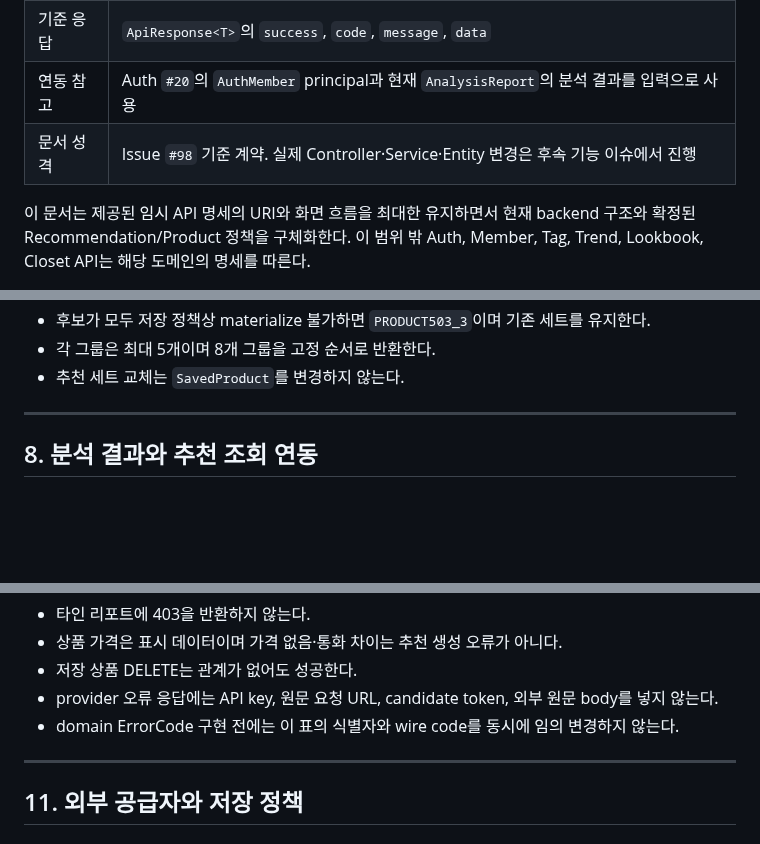
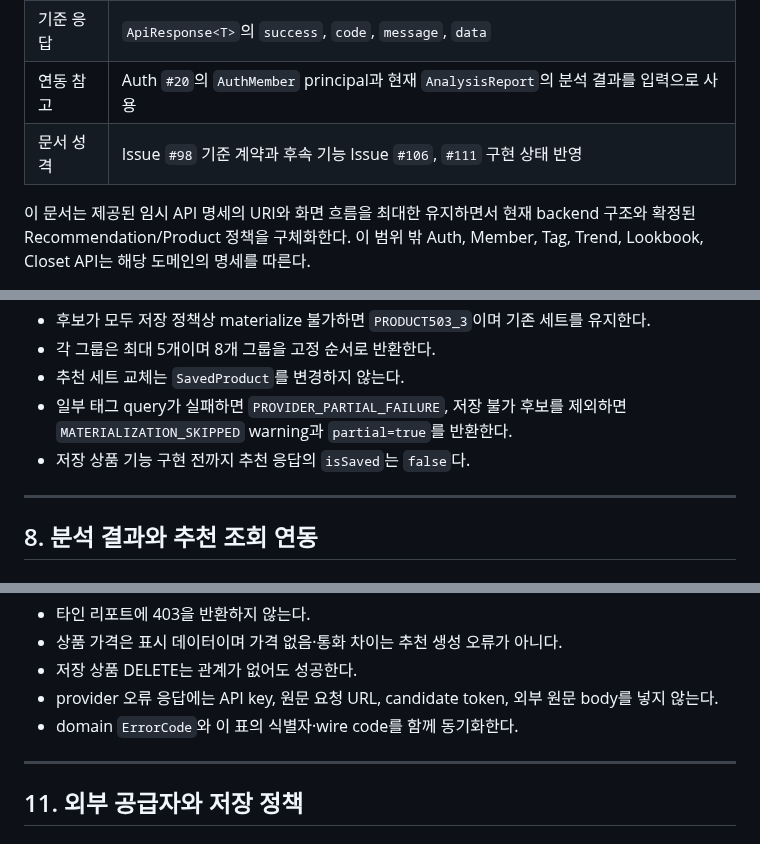
Before and after one commit to FIT-BACK/backend, a Markdown page: docs/API_SPEC.md, 3 parts joined by grey strips. GitHub-like rendering; blank space fills up the shorter version.

```diff
--- a/docs/API_SPEC.md
+++ b/docs/API_SPEC.md
@@ -9,7 +9,7 @@
 | API prefix | `/api/v1` |
 | 기준 응답 | `ApiResponse<T>`의 `success`, `code`, `message`, `data` |
 | 연동 참고 | Auth `#20`의 `AuthMember` principal과 현재 `AnalysisReport`의 분석 결과를 입력으로 사용 |
-| 문서 성격 | Issue `#98` 기준 계약. 실제 Controller·Service·Entity 변경은 후속 기능 이슈에서 진행 |
+| 문서 성격 | Issue `#98` 기준 계약과 후속 기능 Issue `#106`, `#111` 구현 상태 반영 |
 
 이 문서는 제공된 임시 API 명세의 URI와 화면 흐름을 최대한 유지하면서 현재 backend 구조와
 확정된 Recommendation/Product 정책을 구체화한다. 이 범위 밖 Auth, Member, Tag, Trend,
@@ -477,6 +482,9 @@ candidate token, 안정 provider identity의 멱등 materialize와 상세 live l
 - 후보가 모두 저장 정책상 materialize 불가하면 `PRODUCT503_3`이며 기존 세트를 유지한다.
 - 각 그룹은 최대 5개이며 8개 그룹을 고정 순서로 반환한다.
 - 추천 세트 교체는 `SavedProduct`를 변경하지 않는다.
+- 일부 태그 query가 실패하면 `PROVIDER_PARTIAL_FAILURE`, 저장 불가 후보를 제외하면
+  `MATERIALIZATION_SKIPPED` warning과 `partial=true`를 반환한다.
+- 저장 상품 기능 구현 전까지 추천 응답의 `isSaved`는 `false`다.
 
 ---
 
@@ -637,7 +645,7 @@ body는 없다.
 - 상품 가격은 표시 데이터이며 가격 없음·통화 차이는 추천 생성 오류가 아니다.
 - 저장 상품 DELETE는 관계가 없어도 성공한다.
 - provider 오류 응답에는 API key, 원문 요청 URL, candidate token, 외부 원문 body를 넣지 않는다.
-- domain ErrorCode 구현 전에는 이 표의 식별자와 wire code를 동시에 임의 변경하지 않는다.
+- domain `ErrorCode`와 이 표의 식별자·wire code를 함께 동기화한다.
 
 ---
 
```
Also changed, not shown: other parts of docs/API_SPEC.md (+17 -12 lines), docs/ERD.md (+9 -4 lines).
